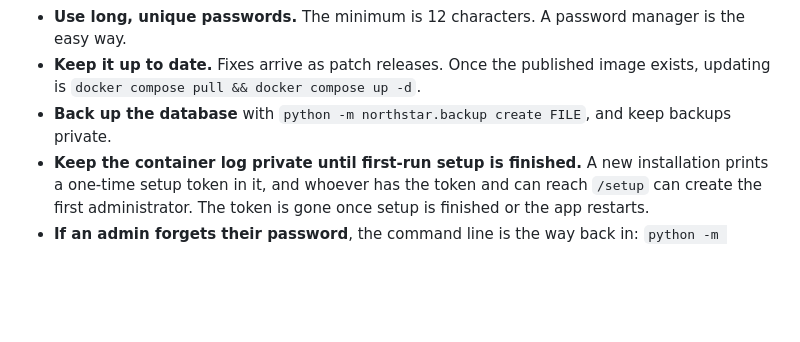
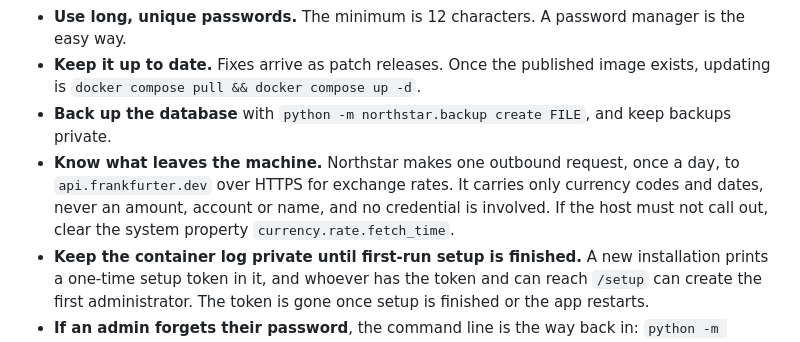
Before and after one commit to declankenny/northstar, a Markdown page: SECURITY.md, the part around the change. GitHub-like rendering; blank space fills up the shorter version.

```diff
--- a/SECURITY.md
+++ b/SECURITY.md
@@ -64,5 +64,6 @@ The details and the reasons are in [`docs/spec.md`](docs/spec.md) ("Security") a
 - **Use long, unique passwords.** The minimum is 12 characters. A password manager is the easy way.
 - **Keep it up to date.** Fixes arrive as patch releases. Once the published image exists, updating is `docker compose pull && docker compose up -d`.
 - **Back up the database** with `python -m northstar.backup create FILE`, and keep backups private.
+- **Know what leaves the machine.** Northstar makes one outbound request, once a day, to `api.frankfurter.dev` over HTTPS for exchange rates. It carries only currency codes and dates, never an amount, account or name, and no credential is involved. If the host must not call out, clear the system property `currency.rate.fetch_time`.
 - **Keep the container log private until first-run setup is finished.** A new installation prints a one-time setup token in it, and whoever has the token and can reach `/setup` can create the first administrator. The token is gone once setup is finished or the app restarts.
 - **If an admin forgets their password**, the command line is the way back in: `python -m northstar.users set-password EMAIL`. Recovery when no active admin remains is not built yet.
```
Also changed, not shown: docs/operating.md (+21 -6 lines).
